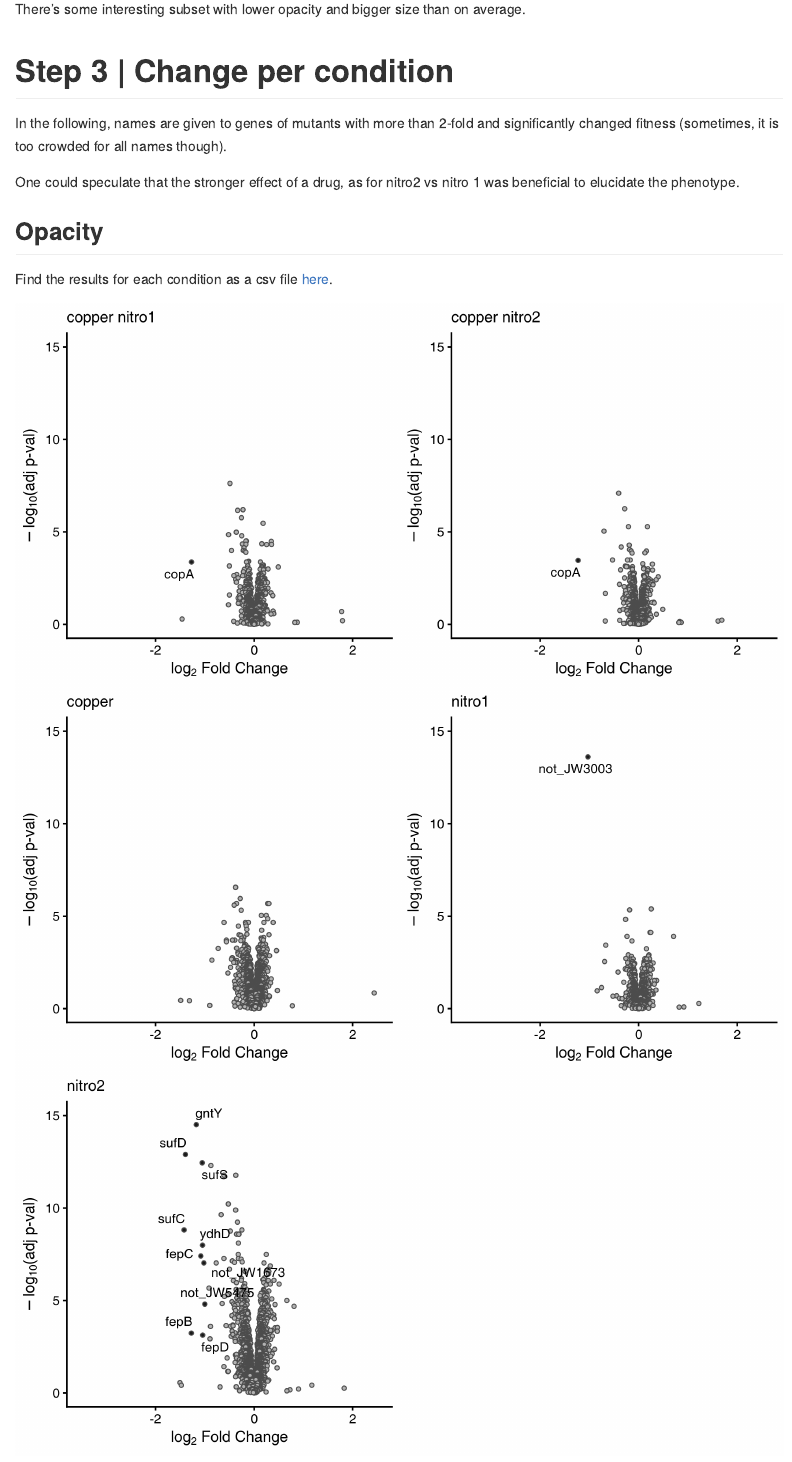
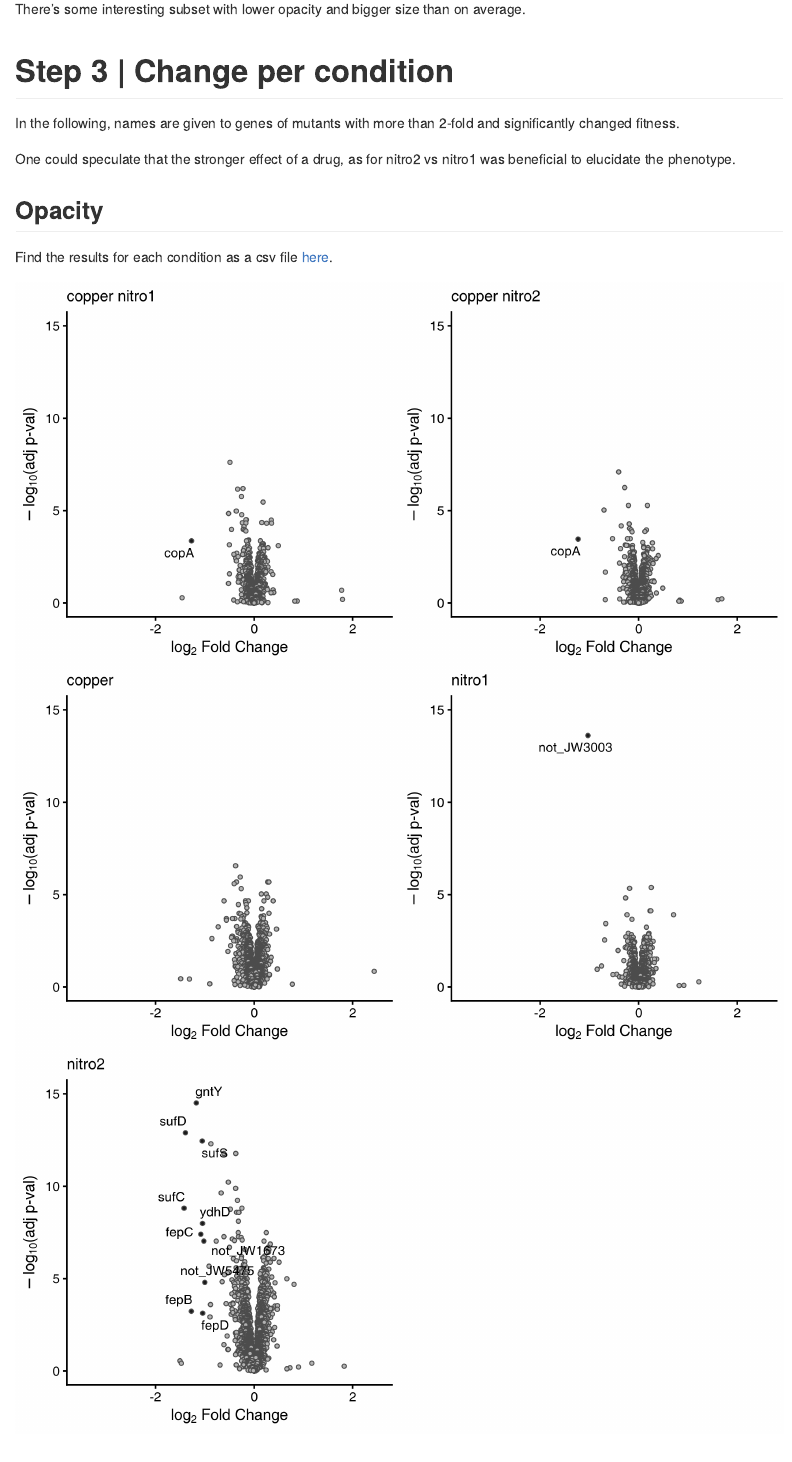
Before and after one commit to vvarik/nitroxoline, an R Markdown document (README.Rmd): the page in a window 1100 px wide, from 2390 px down. The pictures show the output file README.md that the author committed with the source, drawn offline in the style of GitHub.

Commit message:
Work on text

```diff
--- a/README.Rmd
+++ b/README.Rmd
@@ -324,11 +324,10 @@ average.
 # Step 3 | Change per condition
 
 In the following, names are given to genes of mutants with more than 2-fold and
-significantly changed fitness (sometimes, it is too crowded for all names
-though).
+significantly changed fitness.
 
-One could speculate that the stronger effect of a drug, as for nitro2 vs nitro
-1 was beneficial to elucidate the phenotype.
+One could speculate that the stronger effect of a drug, as for nitro2 vs nitro1
+was beneficial to elucidate the phenotype.
 
 ## Opacity
 
```
Also changed, not shown: README.md.
